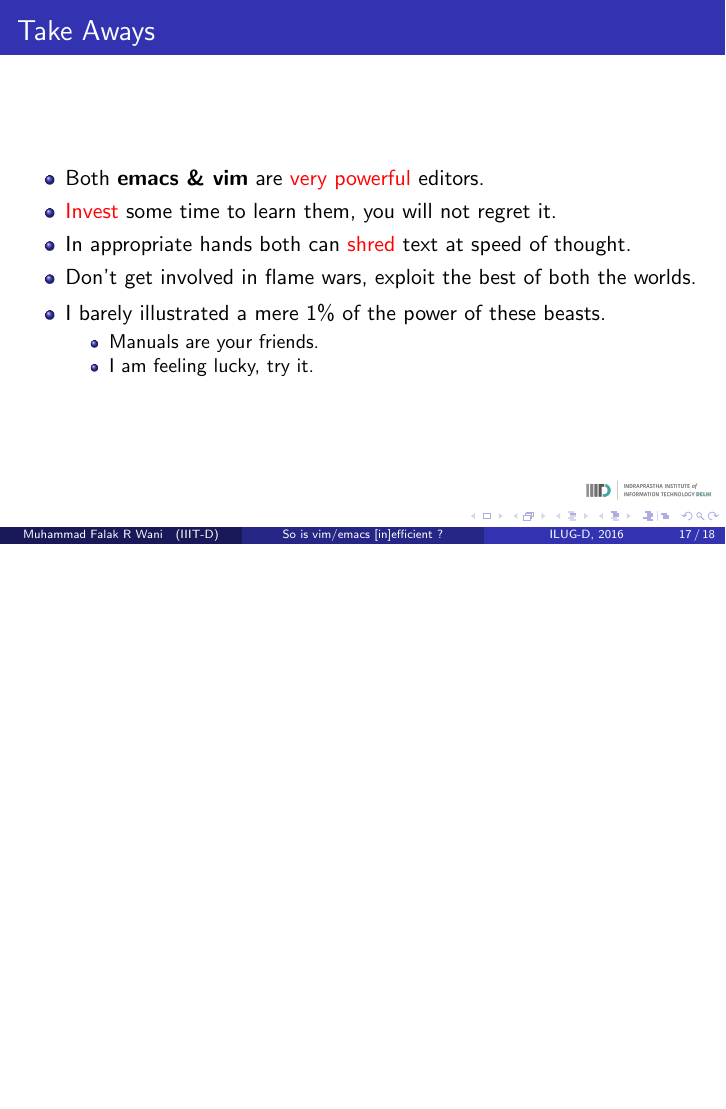
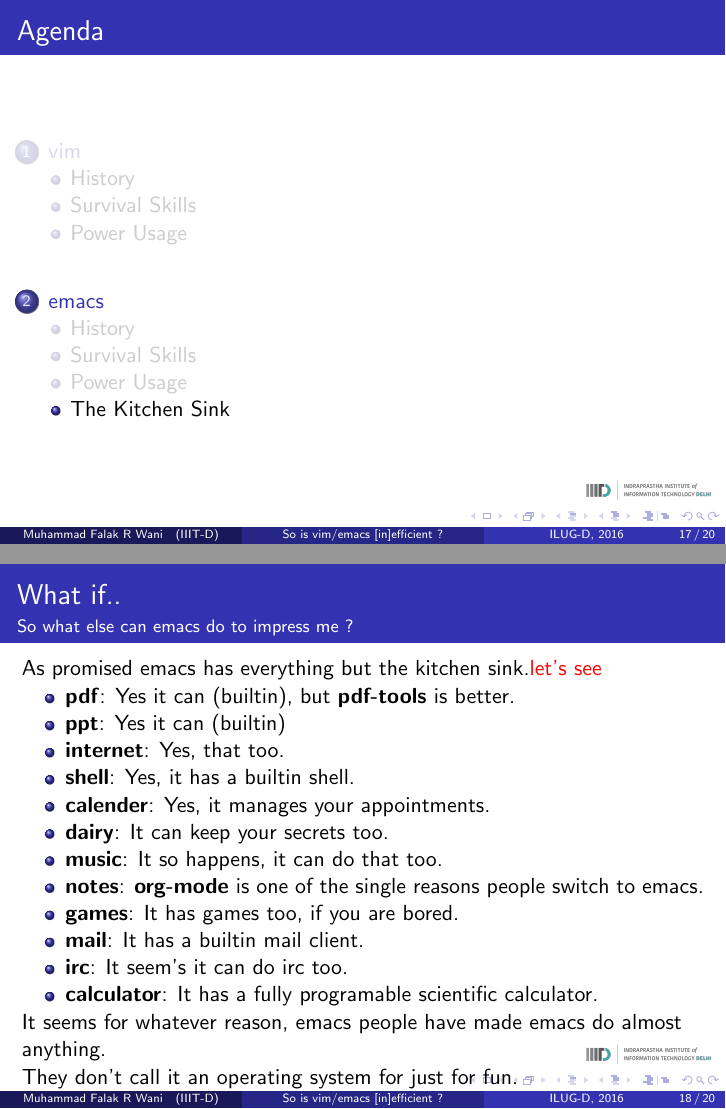
Before and after one commit to mfrw/talks, LaTeX slides (ilugd-vi_emacs/vi_emacs.tex): page 75 of 76 before the commit and pages 72 and 86 of 91 after it, the two joined at a grey line, the shorter picture padded with empty space. Compiled offline with pdfLaTeX.

Commit message:
ilug-d-vi_emacs: Add the kitchen sink of emacs

```diff
--- a/ilugd-vi_emacs/vi_emacs.tex
+++ b/ilugd-vi_emacs/vi_emacs.tex
@@ -371,10 +371,69 @@
 				\pause
 				}
 	\end{itemize}
-	Installation is just calling a function \textbf{M-x package-list-packages}\\
+	Installation is just calling a function \\
+	\textbf{M-x package-list-packages}\\
 \end{frame}
 % Placing a * after \section means it will not show in the
 % outline or table of contents.
+\subsection{The Kitchen Sink}
+\begin{frame}{What if..}{So what else can emacs do to impress me ?}
+	As promised emacs has everything but the kitchen sink.\pause \alert{let's see} \\
+	\begin{itemize}
+		\item {
+				\textbf{pdf}: Yes it can (builtin), but \textbf{pdf-tools} is better.
+				\pause
+				}
+		\item {
+				\textbf{ppt}: Yes it can (builtin)
+				\pause
+				}
+		\item {
+				\textbf{internet}: Yes, that too.
+				\pause
+				}
+		\item {
+				\textbf{shell}: Yes, it has a builtin shell.
+				\pause
+				}
+		\item {
+				\textbf{calender}: Yes, it manages your appointments.
+				\pause
+				}
+		\item{
+				\textbf{dairy}: It can keep your secrets too.
+				\pause
+				}
+		\item{
+				\textbf{music}: It so happens, it can do that too.
+				\pause
+				}
+		\item{
+				\textbf{notes}: \textbf{org-mode} is one of the single reasons people switch to emacs.
+				\pause
+				}
+		\item{
+				\textbf{games}: It has games too, if you are bored.
+				\pause
+				}
+
+		\item{
+				\textbf{mail}: It has a builtin mail client.
+				\pause
+				}
+		\item{
+				\textbf{irc}: It seem's it can do irc too.
+				\pause
+				}
+		\item{
+				\textbf{calculator}: It has a fully programable scientific calculator.
+				\pause
+				}
+
+	\end{itemize}
+	It seems for whatever reason, emacs people have made emacs do almost anything.\\
+	They don't call it an operating system for just for fun.
+\end{frame}
 \section*{Summary}
 
 \begin{frame}{Take Aways}
```
Also changed, not shown: ilugd-vi_emacs/vi_emacs.tex (24 more changed lines).
